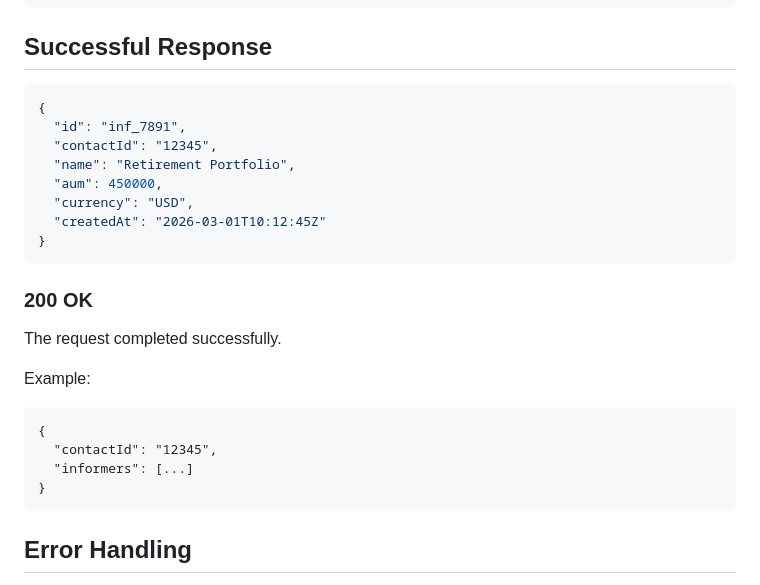
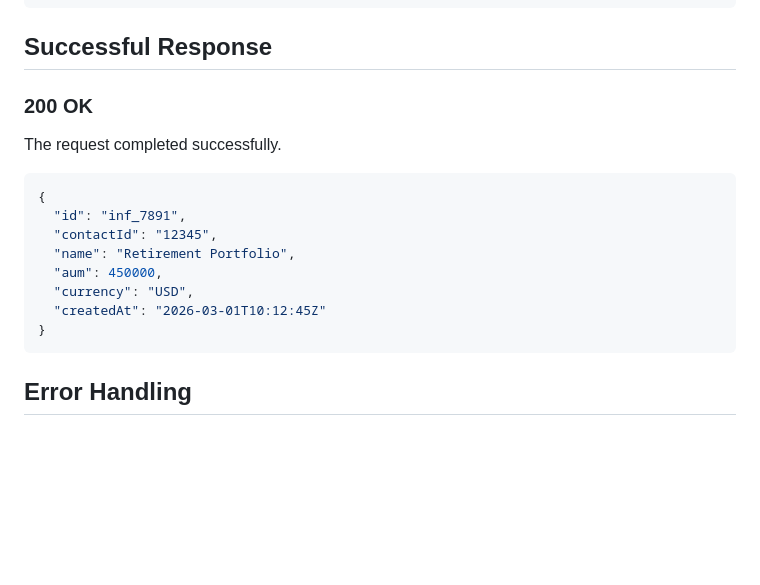
Before and after one commit to lesyasirotko63/Technical-Writer-Portfolio, a Markdown page: api-contact-informers.md, the part around the change. Drawn GitHub-style; blank space fills up the shorter version.

````diff
--- a/api-contact-informers.md
+++ b/api-contact-informers.md
@@ -106,6 +106,9 @@ Content-Type: application/json
 
 ## Successful Response
 
+### 200 OK
+The request completed successfully.
+
 ```js
 {
   "id": "inf_7891",
@@ -114,17 +117,6 @@ Content-Type: application/json
   "aum": 450000,
   "currency": "USD",
   "createdAt": "2026-03-01T10:12:45Z"
-}
-```
-### 200 OK
-The request completed successfully.
-
-Example:
-
-```
-{
-  "contactId": "12345",
-  "informers": [...]
 }
 ```
 
````
